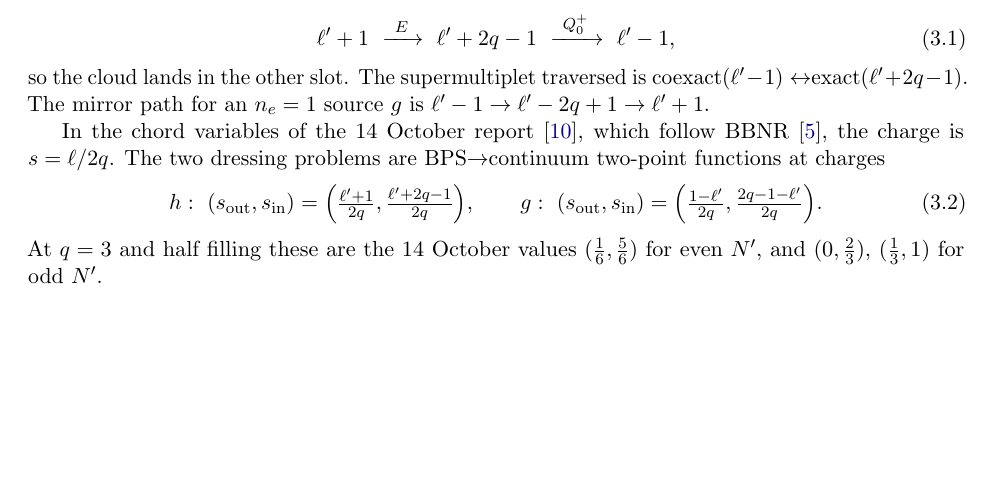
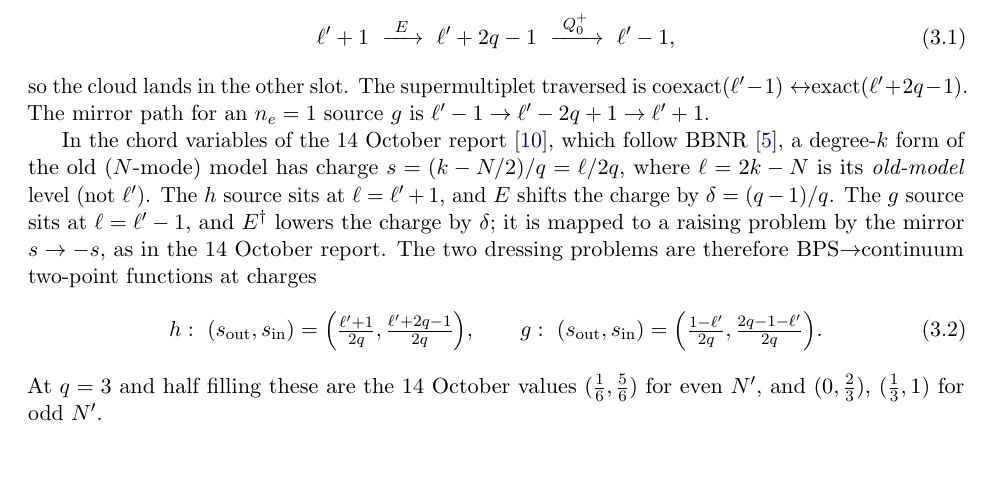
Before and after one commit to jchryssanthacopoulos/syk_gravity, a LaTeX paper (research/tex/progress_2026-10-26.tex): part of page 4 of 17, cut so that both start at the same text, the shorter picture padded with empty space. Compiled offline with pdfLaTeX.

Commit message:
Report 2026-10-26: define the chord charge via the old-model level and derive (s_out, s_in) in eq. (3.2)
Co-Authored-By: Claude Opus 5.5 <noreply@anthropic.com>

```diff
--- a/research/tex/progress_2026-10-26.tex
+++ b/research/tex/progress_2026-10-26.tex
@@ -195,8 +195,11 @@ The first-order dressing of an $n_e=0$ source $h$ is $Kh=Q_0^+Eh$. Its path is
 so the cloud lands in the other slot. The supermultiplet traversed is coexact$(\lp-1)\leftrightarrow$exact$(\lp+2q-1)$.
 The mirror path for an $n_e=1$ source $g$ is $\lp-1\to\lp-2q+1\to\lp+1$.
 
-In the chord variables of the 14 October report~\cite{prog1014}, which follow BBNR~\cite{BBNR}, the charge is $s=\ell/2q$. The two dressing problems are
-BPS$\to$continuum two-point functions at charges
+In the chord variables of the 14 October report~\cite{prog1014}, which follow BBNR~\cite{BBNR}, a degree-$k$ form of
+the old ($N$-mode) model has charge $s=(k-N/2)/q=\ell/2q$, where $\ell=2k-N$ is its \emph{old-model} level (not $\lp$).
+The $h$ source sits at $\ell=\lp+1$, and $E$ shifts the charge by $\delta=(q-1)/q$. The $g$ source sits at $\ell=\lp-1$, and
+$E^\dagger$ lowers the charge by $\delta$; it is mapped to a raising problem by the mirror $s\to-s$, as in the 14 October
+report. The two dressing problems are therefore BPS$\to$continuum two-point functions at charges
 \begin{equation}\label{eq:charges}
 h:\ (s_{\rm out},s_{\rm in})=\Big(\tfrac{\lp+1}{2q},\tfrac{\lp+2q-1}{2q}\Big),\qquad
 g:\ (s_{\rm out},s_{\rm in})=\Big(\tfrac{1-\lp}{2q},\tfrac{2q-1-\lp}{2q}\Big).
```
Also changed, not shown: research/pdfs/progress_2026-10-26.pdf.
